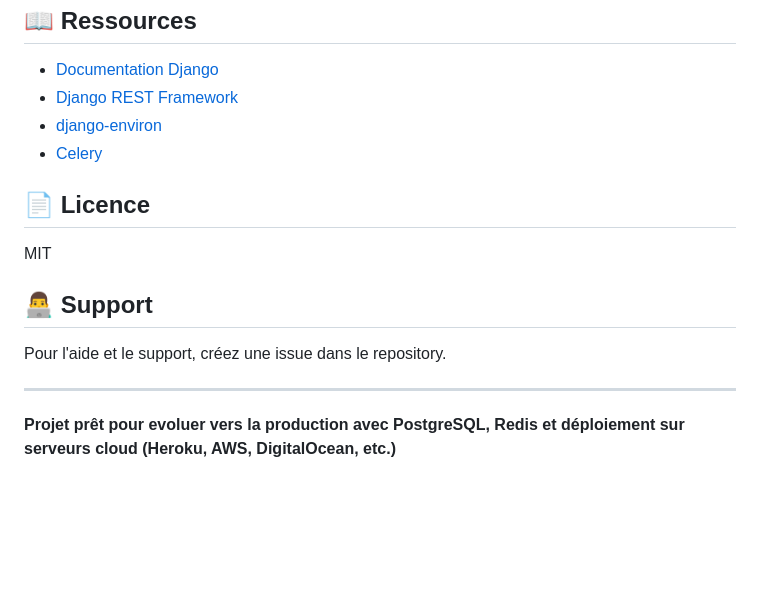
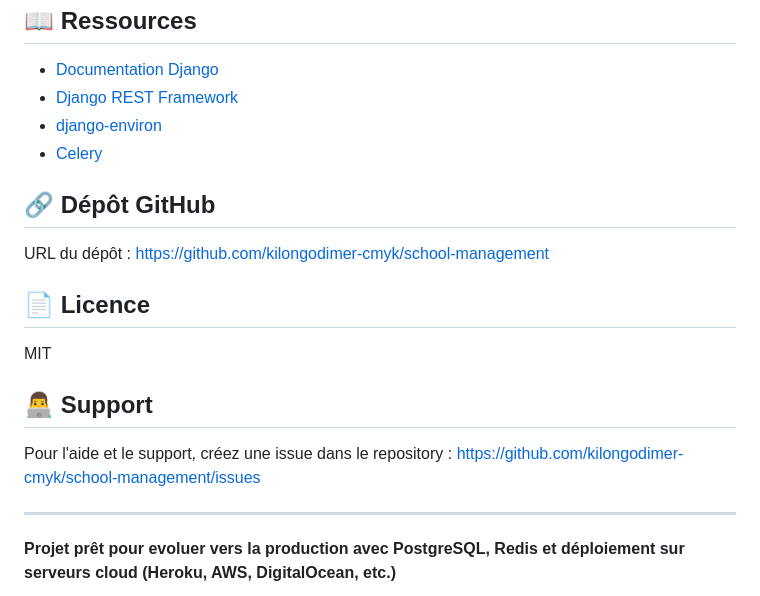
Before and after one commit to kilongodimer-cmyk/school-management, a Markdown page: README.md, the part around the change. Drawn GitHub-style; blank space fills up the shorter version.

Commit message:
Add GitHub repository URL to README.md
Co-authored-by: kilongodimer-cmyk <253595307+kilongodimer-cmyk@users.noreply.github.com>

```diff
--- a/README.md
+++ b/README.md
@@ -341,13 +341,17 @@ python manage.py compilemessages
 - [django-environ](https://django-environ.readthedocs.io/)
 - [Celery](https://docs.celeryproject.org/)
 
+## 🔗 Dépôt GitHub
+
+URL du dépôt : [https://github.com/kilongodimer-cmyk/school-management](https://github.com/kilongodimer-cmyk/school-management)
+
 ## 📄 Licence
 
 MIT
 
 ## 👨‍💻 Support
 
-Pour l'aide et le support, créez une issue dans le repository.
+Pour l'aide et le support, créez une issue dans le repository : https://github.com/kilongodimer-cmyk/school-management/issues
 
 ---
 
```
